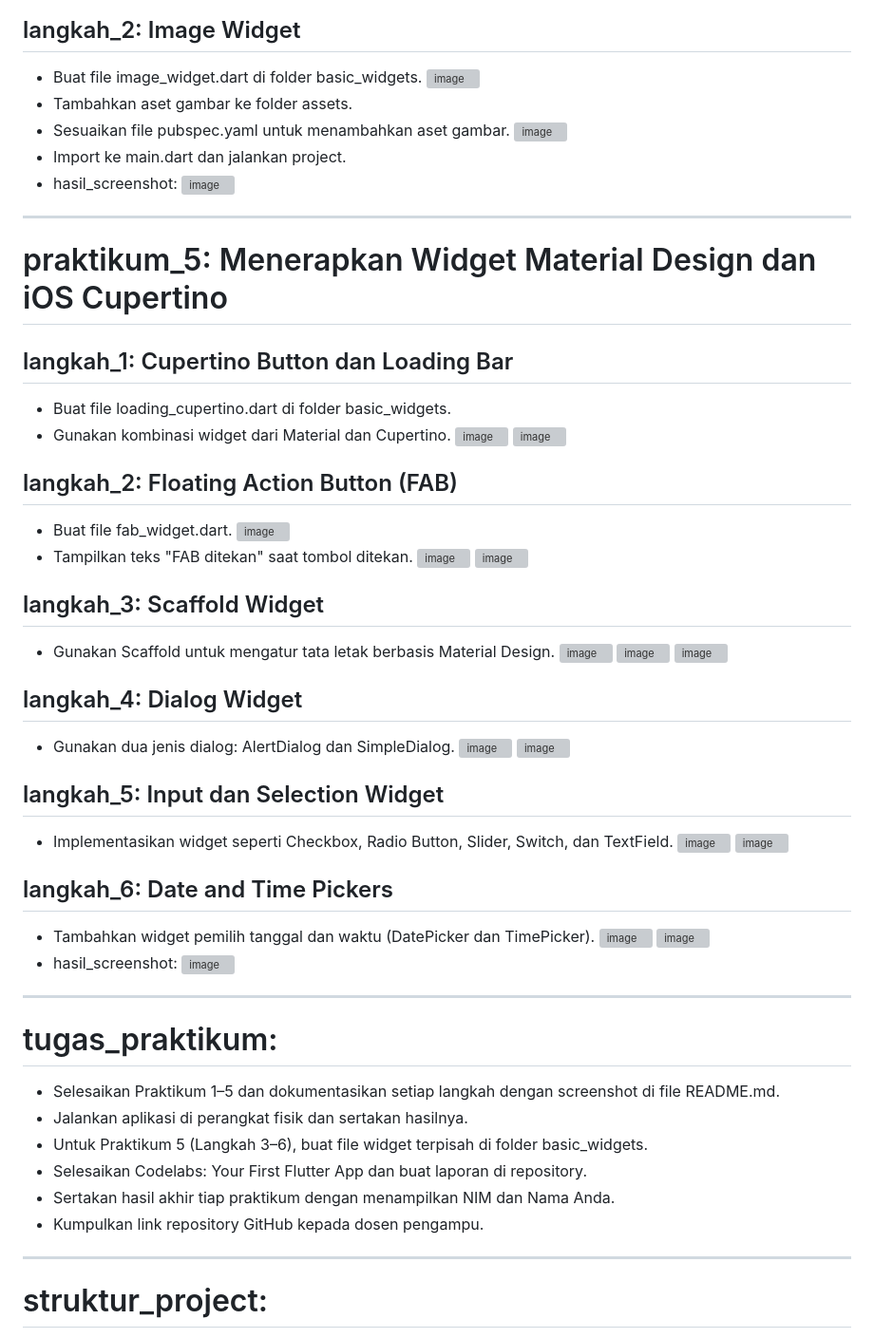
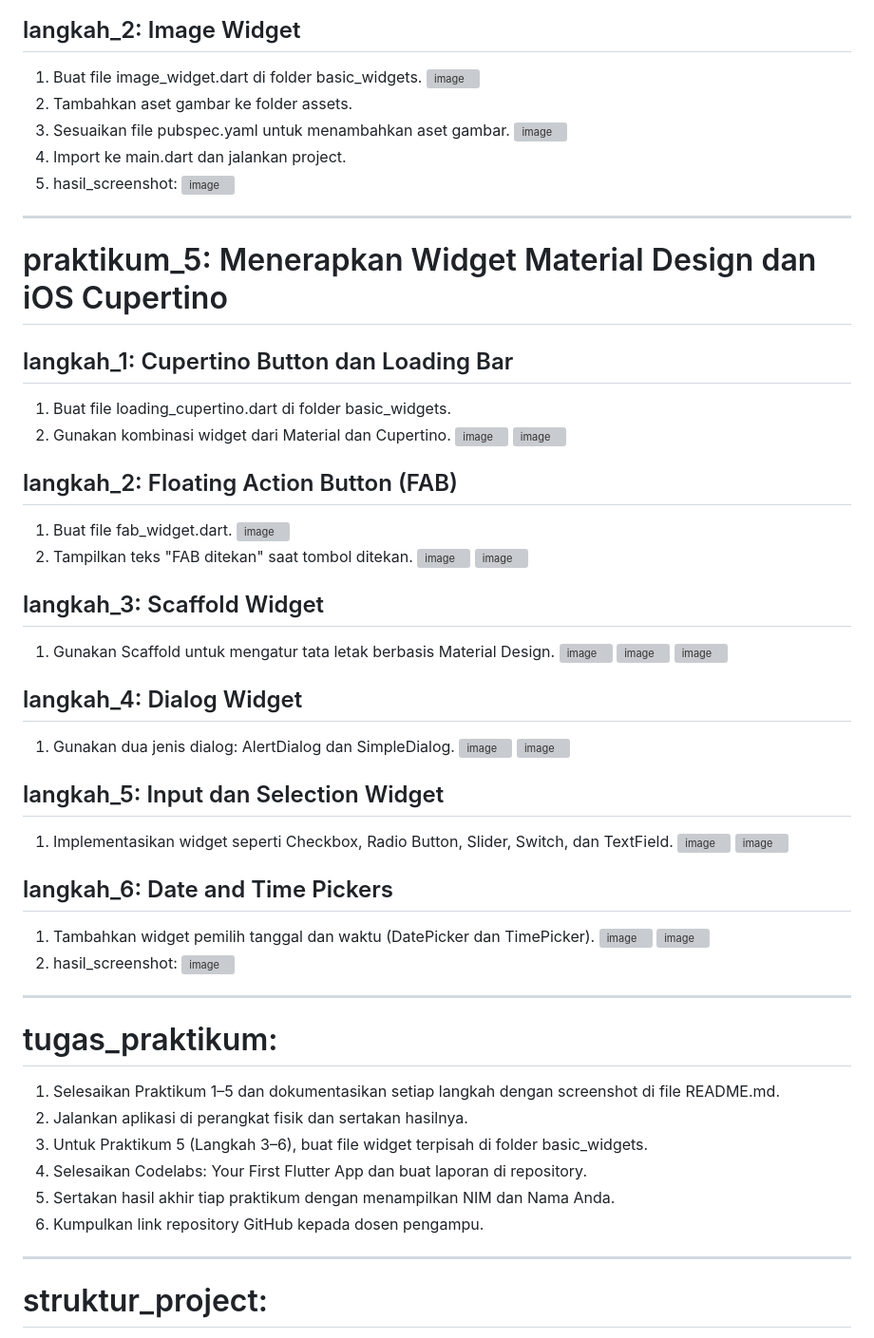
Before and after one commit to qusnuldiah/flutter-fundamental-part1, a Markdown page: README.md, the part around the change printed below. Shown: that part at 95% size. GitHub-like rendering; grey boxes are pictures that could not be loaded.

```diff
--- a/README.md
+++ b/README.md
@@ -73,13 +105,13 @@ A new Flutter project.
     <img width="940" height="577" alt="image" src="https://github.com/user-attachments/assets/ea8036ce-509f-4ede-a40d-62cceea69a3b" />
 
   ## langkah_2: Image Widget
-  - Buat file image_widget.dart di folder basic_widgets.
+  1. Buat file image_widget.dart di folder basic_widgets.
     <img width="802" height="488" alt="image" src="https://github.com/user-attachments/assets/1b627a9d-57b8-4b7e-80bb-f78703c15e86" />
-  - Tambahkan aset gambar ke folder assets.
-  - Sesuaikan file pubspec.yaml untuk menambahkan aset gambar.
+  2. Tambahkan aset gambar ke folder assets.
+  3. Sesuaikan file pubspec.yaml untuk menambahkan aset gambar.
     <img width="404" height="93" alt="image" src="https://github.com/user-attachments/assets/d189368b-6d6b-46d3-94e1-42fc2631f5f4" />
-  - Import ke main.dart dan jalankan project.
-  - hasil_screenshot:
+  4. Import ke main.dart dan jalankan project.
+  5. hasil_screenshot:
     <img width="932" height="578" alt="image" src="https://github.com/user-attachments/assets/720dafb0-4222-44de-a2ee-61809bfc48ab" />
 
 
@@ -87,51 +119,51 @@ A new Flutter project.
 
 # praktikum_5: Menerapkan Widget Material Design dan iOS Cupertino
   ## langkah_1: Cupertino Button dan Loading Bar
-  - Buat file loading_cupertino.dart di folder basic_widgets.
-  - Gunakan kombinasi widget dari Material dan Cupertino.
+  1. Buat file loading_cupertino.dart di folder basic_widgets.
+  2. Gunakan kombinasi widget dari Material dan Cupertino.
     <img width="702" height="827" alt="image" src="https://github.com/user-attachments/assets/012068f5-3dbb-4f8a-8a35-34d699c90665" />
     <img width="940" height="546" alt="image" src="https://github.com/user-attachments/assets/c3b34ccf-edb7-4ba3-819f-336244eca9a2" />
 
   ## langkah_2: Floating Action Button (FAB)
-  - Buat file fab_widget.dart.
+  1. Buat file fab_widget.dart.
     <img width="663" height="632" alt="image" src="https://github.com/user-attachments/assets/cf3dcb97-6820-4b54-bfa0-1d602f032d36" />
-  - Tampilkan teks "FAB ditekan" saat tombol ditekan.
+  2. Tampilkan teks "FAB ditekan" saat tombol ditekan.
     <img width="940" height="582" alt="image" src="https://github.com/user-attachments/assets/8b1aaab1-a789-4bdf-acf7-0c441f807384" />
     <img width="940" height="115" alt="image" src="https://github.com/user-attachments/assets/5d7c7c52-f06d-4917-859a-bd53bf775ab4" />
 
   ## langkah_3: Scaffold Widget
-  - Gunakan Scaffold untuk mengatur tata letak berbasis Material Design.
+  1. Gunakan Scaffold untuk mengatur tata letak berbasis Material Design.
     <img width="827" height="1038" alt="image" src="https://github.com/user-attachments/assets/a641efa6-5b41-448a-9c91-ded5bf2d1b2f" />
     <img width="829" height="1192" alt="image" src="https://github.com/user-attachments/assets/e79da129-d3f0-4afa-a7b0-b545fa769d8c" />
     <img width="940" height="581" alt="image" src="https://github.com/user-attachments/assets/33afc517-ca92-4cc1-a700-c113b1e9f228" />
 
    ## langkah_4: Dialog Widget
-   - Gunakan dua jenis dialog: AlertDialog dan SimpleDialog.
+   1. Gunakan dua jenis dialog: AlertDialog dan SimpleDialog.
      <img width="506" height="968" alt="image" src="https://github.com/user-attachments/assets/88cdcdab-1e2c-4aac-80a1-e953da69d844" />
      <img width="940" height="583" alt="image" src="https://github.com/user-attachments/assets/eca56848-9a51-4a1c-8ee9-ca16167ec291" />
 
    ## langkah_5: Input dan Selection Widget
-   - Implementasikan widget seperti Checkbox, Radio Button, Slider, Switch, dan TextField.
+   1. Implementasikan widget seperti Checkbox, Radio Button, Slider, Switch, dan TextField.
      <img width="733" height="611" alt="image" src="https://github.com/user-attachments/assets/bc9665c8-93c8-4732-a008-156a767e58c2" />
      <img width="940" height="582" alt="image" src="https://github.com/user-attachments/assets/84920988-199e-458e-b8e0-468ce217356d" />
 
    ## langkah_6: Date and Time Pickers
-   - Tambahkan widget pemilih tanggal dan waktu (DatePicker dan TimePicker).
+   1. Tambahkan widget pemilih tanggal dan waktu (DatePicker dan TimePicker).
      <img width="956" height="446" alt="image" src="https://github.com/user-attachments/assets/e5697c83-cbf3-45d7-bf64-f9cd7a6fe2ed" />
      <img width="849" height="863" alt="image" src="https://github.com/user-attachments/assets/1adf29e0-9ab2-4c93-bd37-21bf14c4c241" />
-   - hasil_screenshot:
+   2. hasil_screenshot:
      <img width="921" height="573" alt="image" src="https://github.com/user-attachments/assets/cab744ba-a5e3-4dce-b487-755a639dec5b" />
 
 
 ---
 
 # tugas_praktikum:
-  - Selesaikan Praktikum 1–5 dan dokumentasikan setiap langkah dengan screenshot di file README.md.
-  - Jalankan aplikasi di perangkat fisik dan sertakan hasilnya.
-  - Untuk Praktikum 5 (Langkah 3–6), buat file widget terpisah di folder basic_widgets.
-  - Selesaikan Codelabs: Your First Flutter App dan buat laporan di repository.
-  - Sertakan hasil akhir tiap praktikum dengan menampilkan NIM dan Nama Anda.
-  - Kumpulkan link repository GitHub kepada dosen pengampu.
+  1. Selesaikan Praktikum 1–5 dan dokumentasikan setiap langkah dengan screenshot di file README.md.
+  2. Jalankan aplikasi di perangkat fisik dan sertakan hasilnya.
+  3. Untuk Praktikum 5 (Langkah 3–6), buat file widget terpisah di folder basic_widgets.
+  4. Selesaikan Codelabs: Your First Flutter App dan buat laporan di repository.
+  5. Sertakan hasil akhir tiap praktikum dengan menampilkan NIM dan Nama Anda.
+  6. Kumpulkan link repository GitHub kepada dosen pengampu.
 
 ---
 
```
Also changed, not shown: other parts of README.md (+53 -21 lines).
